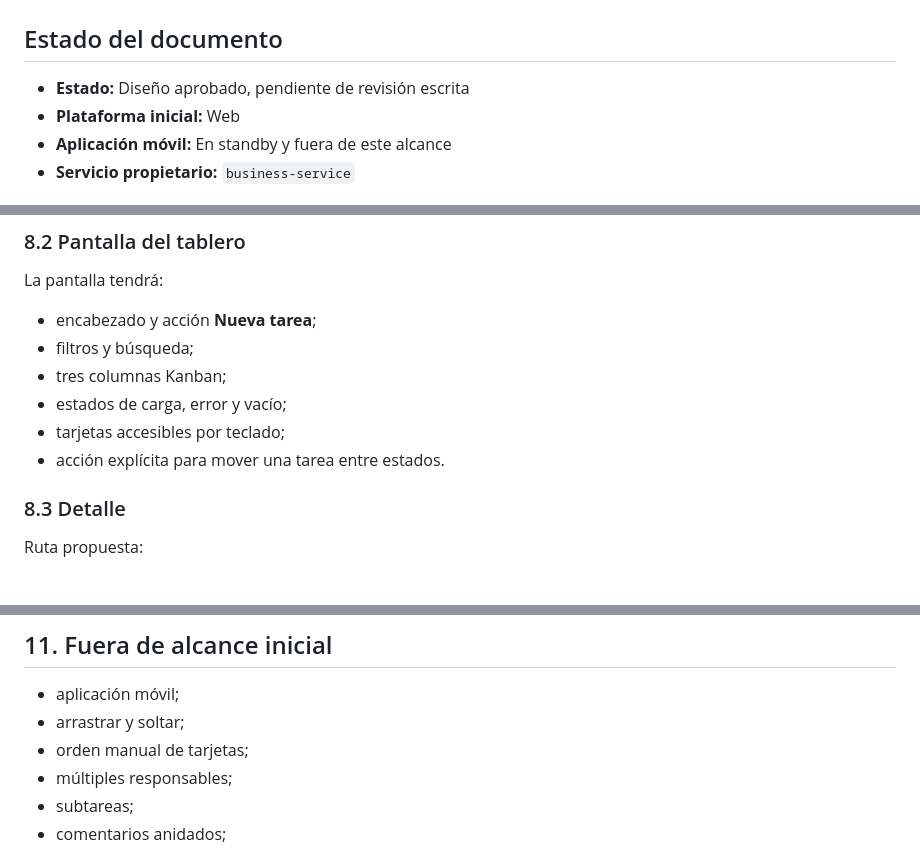
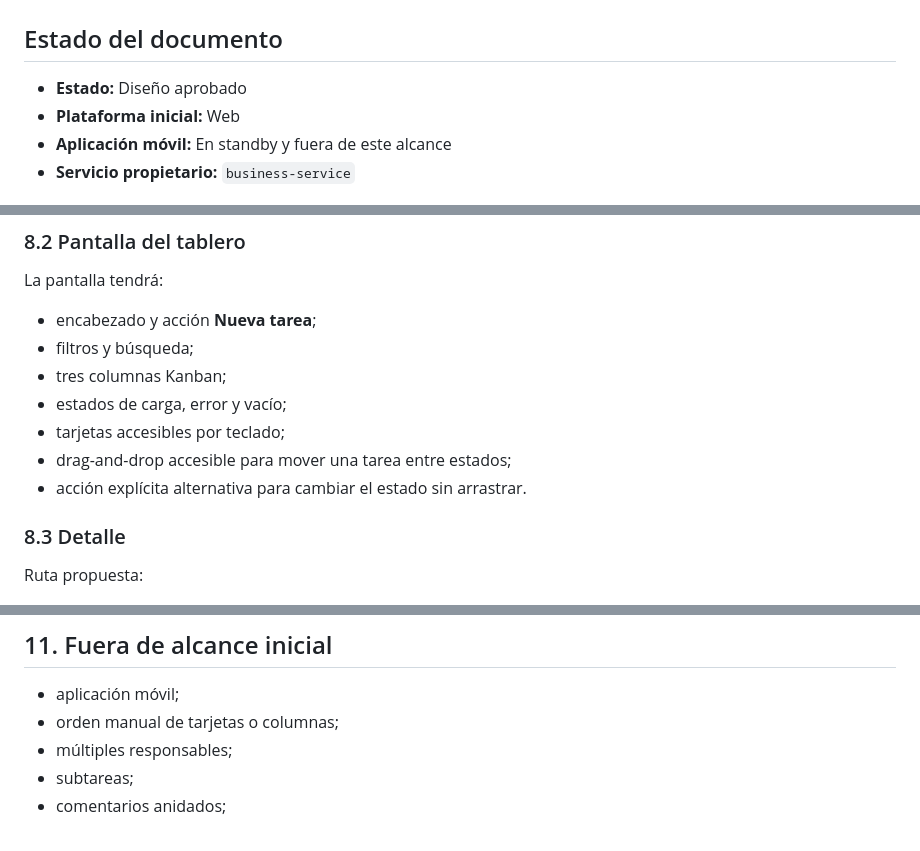
Before and after one commit to jul-cesar/Oikentra, a Markdown page: docs/18-tareas-kanban-y-colaboracion.md, 3 parts joined by grey strips. Rendered like a GitHub page.

```diff
--- a/docs/18-tareas-kanban-y-colaboracion.md
+++ b/docs/18-tareas-kanban-y-colaboracion.md
@@ -2,7 +2,7 @@
 
 ## Estado del documento
 
-- **Estado:** Diseño aprobado, pendiente de revisión escrita
+- **Estado:** Diseño aprobado
 - **Plataforma inicial:** Web
 - **Aplicación móvil:** En standby y fuera de este alcance
 - **Servicio propietario:** `business-service`
@@ -261,7 +263,8 @@ La pantalla tendrá:
 - tres columnas Kanban;
 - estados de carga, error y vacío;
 - tarjetas accesibles por teclado;
-- acción explícita para mover una tarea entre estados.
+- drag-and-drop accesible para mover una tarea entre estados;
+- acción explícita alternativa para cambiar el estado sin arrastrar.
 
 ### 8.3 Detalle
 
@@ -307,8 +311,7 @@ La interfaz web se verificará además con typecheck, lint y pruebas manuales de
 ## 11. Fuera de alcance inicial
 
 - aplicación móvil;
-- arrastrar y soltar;
-- orden manual de tarjetas;
+- orden manual de tarjetas o columnas;
 - múltiples responsables;
 - subtareas;
 - comentarios anidados;
```
Also changed, not shown: other parts of docs/18-tareas-kanban-y-colaboracion.md (+5 -2 lines), docs/plans/2026-10-08-tareas-kanban-web.md (+10 -7 lines).
